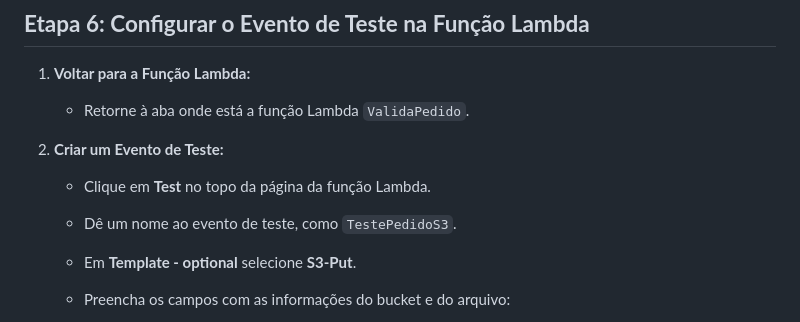
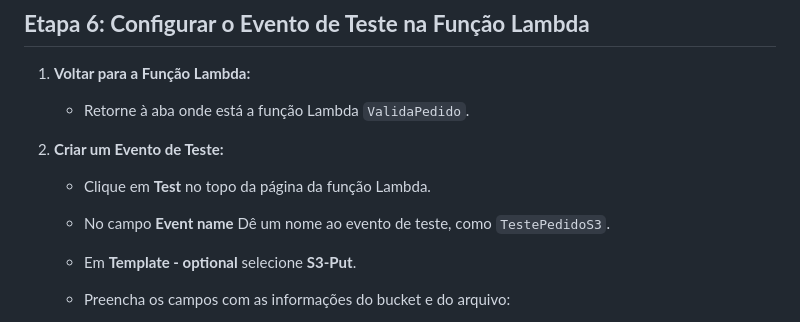
Before and after one commit to Denio-Nascimento/serverless-website-api-gateway-backend, a Markdown page: lab-01/handson-01.md, the part around the change. GitHub-like rendering.

```diff
--- a/lab-01/handson-01.md
+++ b/lab-01/handson-01.md
@@ -315,7 +315,7 @@ Para que a função Lambda possa acessar o Amazon S3 e o DynamoDB, precisamos ad
 2. **Criar um Evento de Teste:**
 
    - Clique em **Test** no topo da página da função Lambda.
-   - Dê um nome ao evento de teste, como `TestePedidoS3`.
+   - No campo **Event name** Dê um nome ao evento de teste, como `TestePedidoS3`.
    - Em **Template - optional** selecione **S3-Put**.
    - Preencha os campos com as informações do bucket e do arquivo:
      - **Bucket:** `translogistica-pedidos`
```
